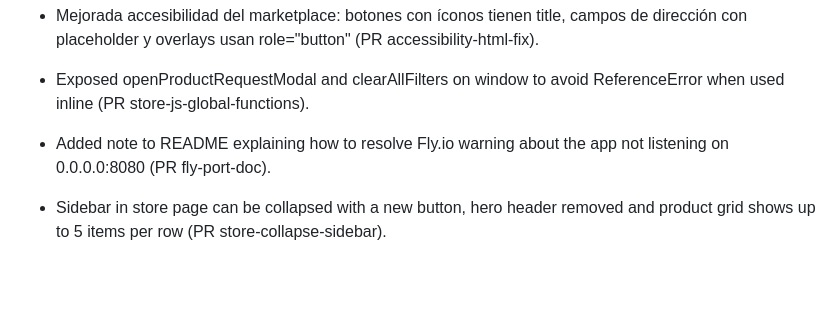
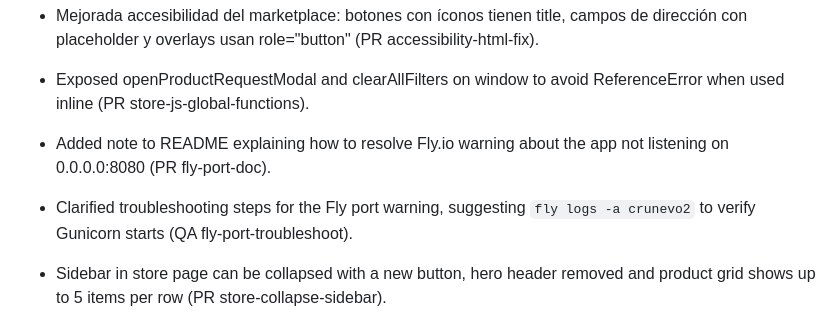
Before and after one commit to RoggerMS/Crunevo2, a Markdown page: AGENTS.md, the part around the change. Drawn GitHub-style; blank space fills up the shorter version.

```diff
--- a/AGENTS.md
+++ b/AGENTS.md
@@ -667,6 +667,7 @@
 - Mejorada accesibilidad del marketplace: botones con íconos tienen title, campos de dirección con placeholder y overlays usan role="button" (PR accessibility-html-fix).
 - Exposed openProductRequestModal and clearAllFilters on window to avoid ReferenceError when used inline (PR store-js-global-functions).
 - Added note to README explaining how to resolve Fly.io warning about the app not listening on 0.0.0.0:8080 (PR fly-port-doc).
+- Clarified troubleshooting steps for the Fly port warning, suggesting `fly logs -a crunevo2` to verify Gunicorn starts (QA fly-port-troubleshoot).
 - Sidebar in store page can be collapsed with a new button, hero header removed and product grid shows up to 5 items per row (PR store-collapse-sidebar).
 - Permite publicar productos desde la tienda con modal y ruta /store/publicar-producto; productos se crean con is_approved=False (PR store-user-publish).
 - Added gradient header and basic tab navigation for Mi Carrera; initialization moved to main.js to avoid extra DOMContentLoaded listener (PR career-header-fix).
```
Also changed, not shown: README.md (+3 -0 lines).
